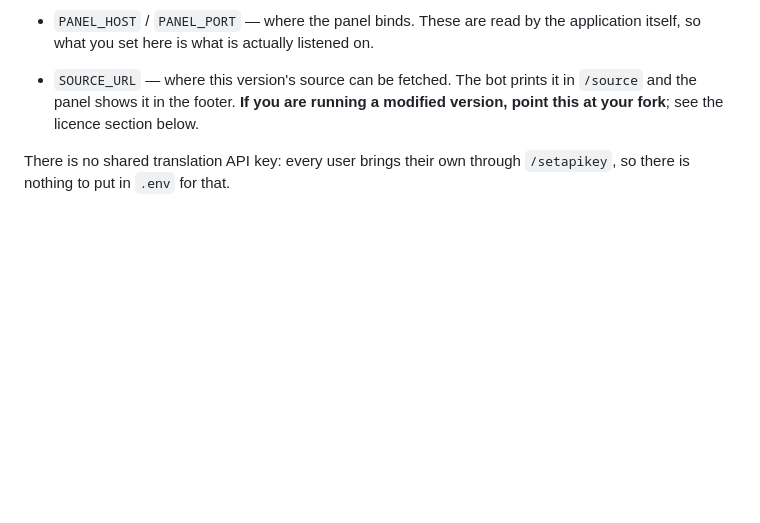
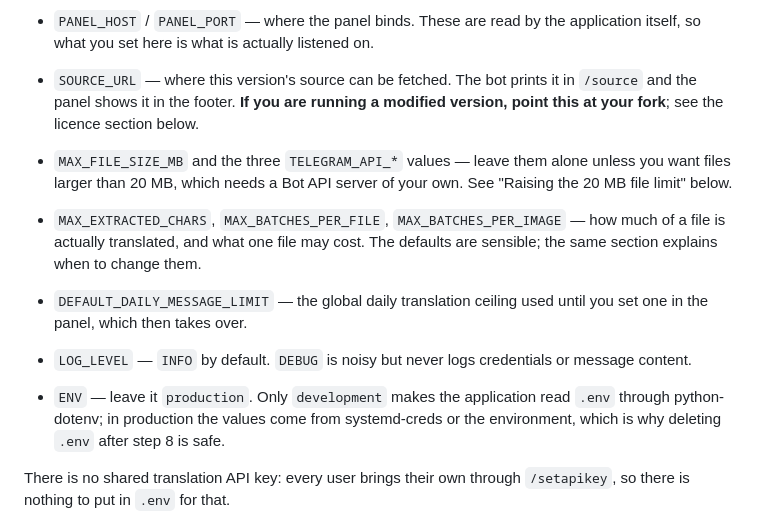
Before and after one commit to BlindSoldier52/translator_bot, a Markdown page: DEPLOYMENT.md, the part around the change. Rendered like a GitHub page; blank space fills up the shorter version.

Commit message:
Document every setting in the install guide
Auditing the docs against Settings turned up gaps. The install guide's step 4
listed 8 of the 19 settings, so someone following it top to bottom never met
MAX_FILE_SIZE_MB or the batch limits at all; they existed only in a section
further down that a reader had no reason to reach.

Step 4 now covers all of them, including three that predate this work and were
never in DEPLOYMENT.md anywhere: DEFAULT_DAILY_MESSAGE_LIMIT, LOG_LEVEL, and
ENV, whose meaning matters because it is what makes deleting .env after
step 8 safe.

Checked mechanically rather than by eye: every field of Settings is now named
in both DEPLOYMENT.md and .env.example, and .env.example declares nothing that
is not a setting.

```diff
--- a/DEPLOYMENT.md
+++ b/DEPLOYMENT.md
@@ -95,6 +95,11 @@ Then edit it and fill in:
 - `PANEL_ALLOWED_HOSTS` — comma-separated `Host` header values the panel will answer to, e.g. `example.com,www.example.com`. Leave it as `*` to disable the check.
 - `PANEL_HOST` / `PANEL_PORT` — where the panel binds. These are read by the application itself, so what you set here is what is actually listened on.
 - `SOURCE_URL` — where this version's source can be fetched. The bot prints it in `/source` and the panel shows it in the footer. **If you are running a modified version, point this at your fork**; see the licence section below.
+- `MAX_FILE_SIZE_MB` and the three `TELEGRAM_API_*` values — leave them alone unless you want files larger than 20 MB, which needs a Bot API server of your own. See "Raising the 20 MB file limit" below.
+- `MAX_EXTRACTED_CHARS`, `MAX_BATCHES_PER_FILE`, `MAX_BATCHES_PER_IMAGE` — how much of a file is actually translated, and what one file may cost. The defaults are sensible; the same section explains when to change them.
+- `DEFAULT_DAILY_MESSAGE_LIMIT` — the global daily translation ceiling used until you set one in the panel, which then takes over.
+- `LOG_LEVEL` — `INFO` by default. `DEBUG` is noisy but never logs credentials or message content.
+- `ENV` — leave it `production`. Only `development` makes the application read `.env` through python-dotenv; in production the values come from systemd-creds or the environment, which is why deleting `.env` after step 8 is safe.
 
 There is no shared translation API key: every user brings their own through `/setapikey`, so there is nothing to put in `.env` for that.
 
```
